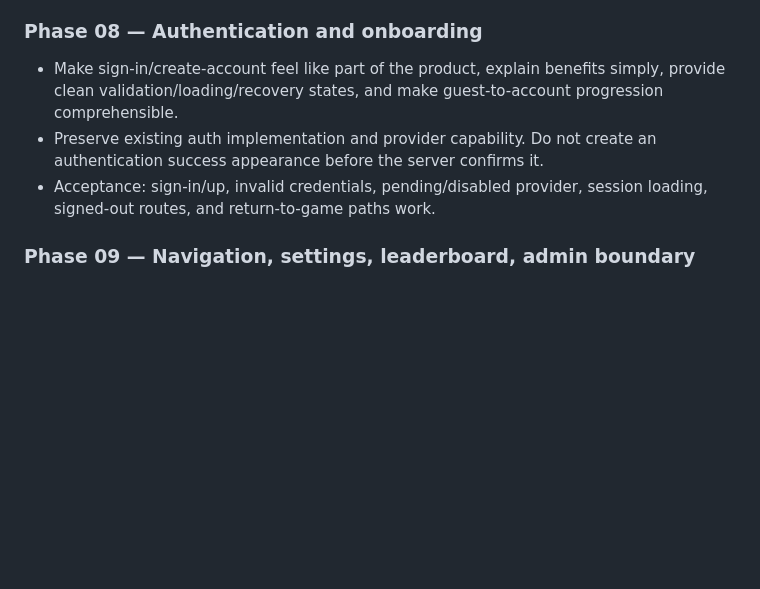
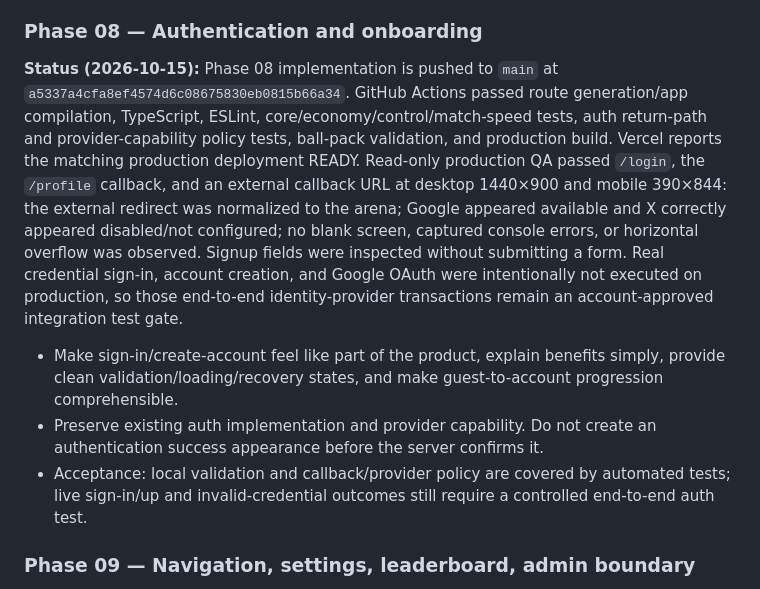
Before and after one commit to MvMSOLO/ballvsballv2, a Markdown page: docs/REDESIGN_15_PHASES.md, the part around the change. GitHub-like rendering; blank space fills up the shorter version.

Commit message:
docs(phase-08): record CI deployment and login QA results

```diff
--- a/docs/REDESIGN_15_PHASES.md
+++ b/docs/REDESIGN_15_PHASES.md
@@ -72,9 +72,10 @@ Public screens reviewed: home arena, profile, shop, inventory, leaderboard, sett
 - Acceptance: purchase, insufficient balance, already owned, equip/unequip, save/hydration, and error scenarios are exercised.
 
 ### Phase 08 — Authentication and onboarding
+**Status (2026-10-15):** Phase 08 implementation is pushed to `main` at `a5337a4cfa8ef4574d6c08675830eb0815b66a34`. GitHub Actions passed route generation/app compilation, TypeScript, ESLint, core/economy/control/match-speed tests, auth return-path and provider-capability policy tests, ball-pack validation, and production build. Vercel reports the matching production deployment READY. Read-only production QA passed `/login`, the `/profile` callback, and an external callback URL at desktop 1440×900 and mobile 390×844: the external redirect was normalized to the arena; Google appeared available and X correctly appeared disabled/not configured; no blank screen, captured console errors, or horizontal overflow was observed. Signup fields were inspected without submitting a form. Real credential sign-in, account creation, and Google OAuth were intentionally not executed on production, so those end-to-end identity-provider transactions remain an account-approved integration test gate.
 - Make sign-in/create-account feel like part of the product, explain benefits simply, provide clean validation/loading/recovery states, and make guest-to-account progression comprehensible.
 - Preserve existing auth implementation and provider capability. Do not create an authentication success appearance before the server confirms it.
-- Acceptance: sign-in/up, invalid credentials, pending/disabled provider, session loading, signed-out routes, and return-to-game paths work.
+- Acceptance: local validation and callback/provider policy are covered by automated tests; live sign-in/up and invalid-credential outcomes still require a controlled end-to-end auth test.
 
 ### Phase 09 — Navigation, settings, leaderboard, admin boundary
 - Unify nav structure across arena and player hub; use discoverable labels at desktop and mobile; clarify route hierarchy.
```
